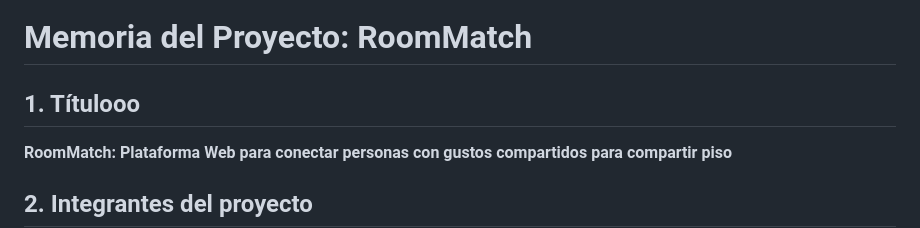
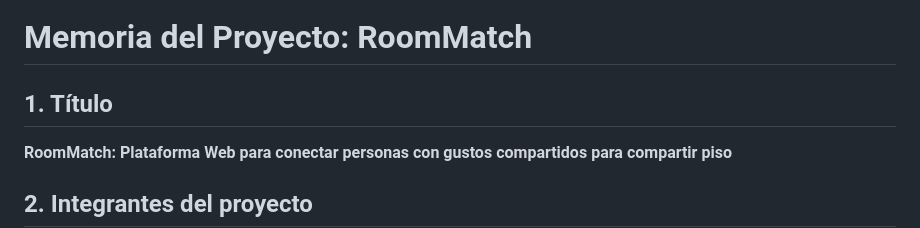
Before and after one commit to cristiandominguezlafuente/roommatch, a Markdown page: README.md, the part around the change. GitHub-like rendering.

Commit message:
Update README.mdç

```diff
--- a/README.md
+++ b/README.md
@@ -1,6 +1,6 @@
 # Memoria del Proyecto: RoomMatch
 
-## 1. Títulooo
+## 1. Título
 **RoomMatch: Plataforma Web para conectar personas con gustos compartidos para compartir piso**
 
 ## 2. Integrantes del proyecto
```
